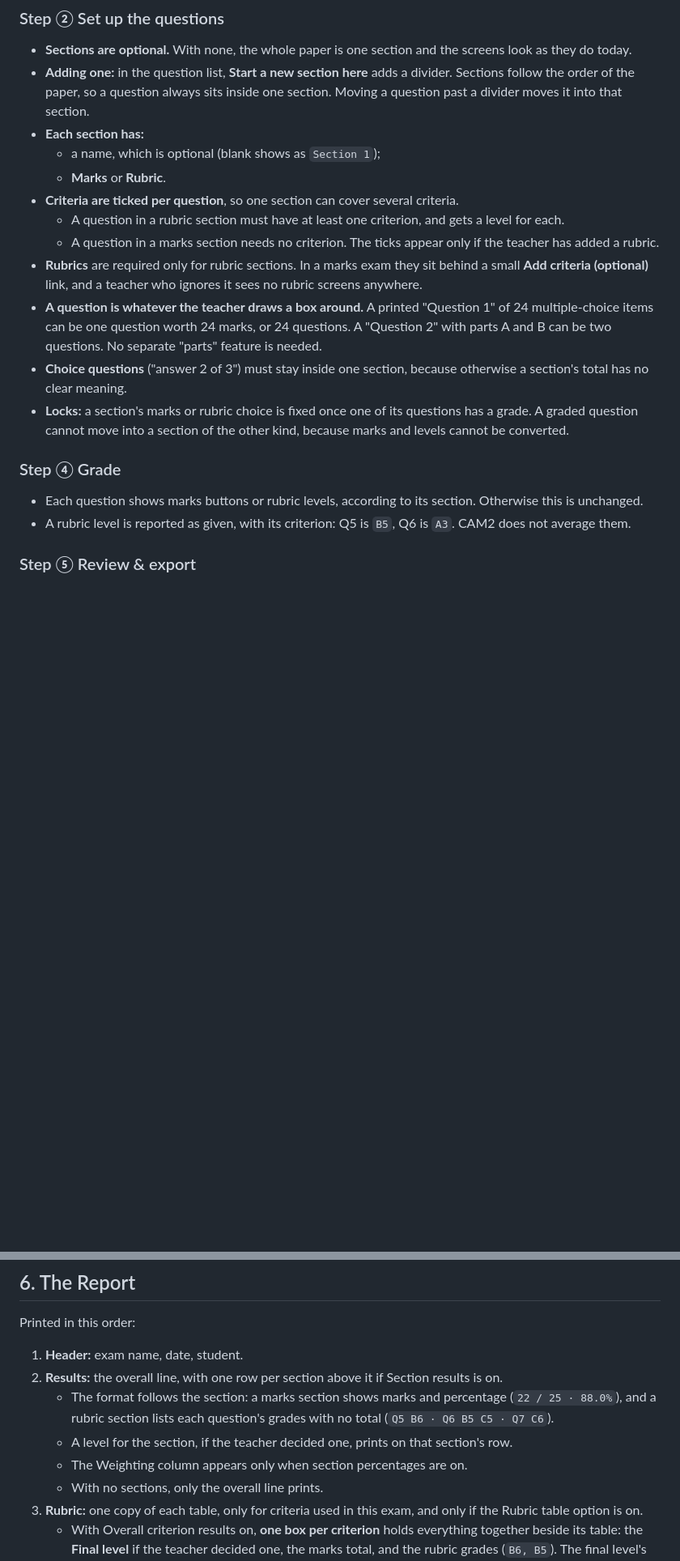
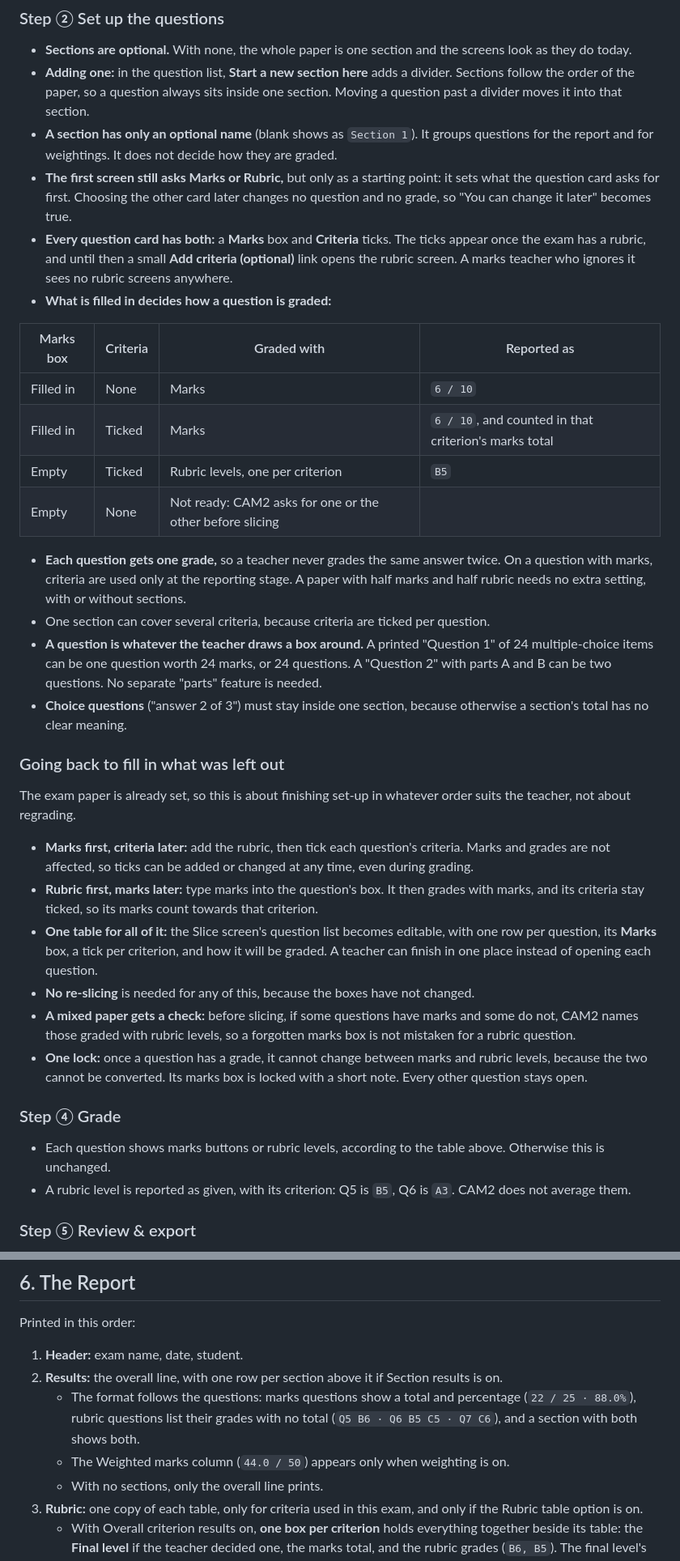
Before and after one commit to iamkifojp/cam2-exam-grading, a Markdown page: Exam-Section-Plan.md, 2 parts joined by grey strips. Shown at 81% size. Rendered like a GitHub page; blank space fills up the shorter version.

```diff
--- a/Exam-Section-Plan.md
+++ b/Exam-Section-Plan.md
@@ -31,19 +32,35 @@ So CAM2 should let a teacher:
 ### Step ② Set up the questions
 - **Sections are optional.** With none, the whole paper is one section and the screens look as they do today.
 - **Adding one:** in the question list, **Start a new section here** adds a divider. Sections follow the order of the paper, so a question always sits inside one section. Moving a question past a divider moves it into that section.
-- **Each section has:**
-  - a name, which is optional (blank shows as `Section 1`);
-  - **Marks** or **Rubric**.
-- **Criteria are ticked per question**, so one section can cover several criteria.
-  - A question in a rubric section must have at least one criterion, and gets a level for each.
-  - A question in a marks section needs no criterion. The ticks appear only if the teacher has added a rubric.
-- **Rubrics** are required only for rubric sections. In a marks exam they sit behind a small **Add criteria (optional)** link, and a teacher who ignores it sees no rubric screens anywhere.
+- **A section has only an optional name** (blank shows as `Section 1`). It groups questions for the report and for weightings. It does not decide how they are graded.
+- **The first screen still asks Marks or Rubric,** but only as a starting point: it sets what the question card asks for first. Choosing the other card later changes no question and no grade, so "You can change it later" becomes true.
+- **Every question card has both:** a **Marks** box and **Criteria** ticks. The ticks appear once the exam has a rubric, and until then a small **Add criteria (optional)** link opens the rubric screen. A marks teacher who ignores it sees no rubric screens anywhere.
+- **What is filled in decides how a question is graded:**
+
+| Marks box | Criteria | Graded with | Reported as |
+|---|---|---|---|
+| Filled in | None | Marks | `6 / 10` |
+| Filled in | Ticked | Marks | `6 / 10`, and counted in that criterion's marks total |
+| Empty | Ticked | Rubric levels, one per criterion | `B5` |
+| Empty | None | Not ready: CAM2 asks for one or the other before slicing | |
+
+- **Each question gets one grade,** so a teacher never grades the same answer twice. On a question with marks, criteria are used only at the reporting stage. A paper with half marks and half rubric needs no extra setting, with or without sections.
+- One section can cover several criteria, because criteria are ticked per question.
 - **A question is whatever the teacher draws a box around.** A printed "Question 1" of 24 multiple-choice items can be one question worth 24 marks, or 24 questions. A "Question 2" with parts A and B can be two questions. No separate "parts" feature is needed.
 - **Choice questions** ("answer 2 of 3") must stay inside one section, because otherwise a section's total has no clear meaning.
-- **Locks:** a section's marks or rubric choice is fixed once one of its questions has a grade. A graded question cannot move into a section of the other kind, because marks and levels cannot be converted.
+
+### Going back to fill in what was left out
+The exam paper is already set, so this is about finishing set-up in whatever order suits the teacher, not about regrading.
+
+- **Marks first, criteria later:** add the rubric, then tick each question's criteria. Marks and grades are not affected, so ticks can be added or changed at any time, even during grading.
+- **Rubric first, marks later:** type marks into the question's box. It then grades with marks, and its criteria stay ticked, so its marks count towards that criterion.
+- **One table for all of it:** the Slice screen's question list becomes editable, with one row per question, its **Marks** box, a tick per criterion, and how it will be graded. A teacher can finish in one place instead of opening each question.
+- **No re-slicing** is needed for any of this, because the boxes have not changed.
+- **A mixed paper gets a check:** before slicing, if some questions have marks and some do not, CAM2 names those graded with rubric levels, so a forgotten marks box is not mistaken for a rubric question.
+- **One lock:** once a question has a grade, it cannot change between marks and rubric levels, because the two cannot be converted. Its marks box is locked with a short note. Every other question stays open.
 
 ### Step ④ Grade
-- Each question shows marks buttons or rubric levels, according to its section. Otherwise this is unchanged.
+- Each question shows marks buttons or rubric levels, according to the table above. Otherwise this is unchanged.
 - A rubric level is reported as given, with its criterion: Q5 is `B5`, Q6 is `A3`. CAM2 does not average them.
 
 ### Step ⑤ Review & export
@@ -166,9 +189,8 @@ Nothing here adds a dependency or a bundled file, so packaging is unaffected.
 Printed in this order:
 1. **Header:** exam name, date, student.
 2. **Results:** the overall line, with one row per section above it if Section results is on.
-   - The format follows the section: a marks section shows marks and percentage (`22 / 25 · 88.0%`), and a rubric section lists each question's grades with no total (`Q5 B6 · Q6 B5 C5 · Q7 C6`).
-   - A level for the section, if the teacher decided one, prints on that section's row.
-   - The Weighting column appears only when section percentages are on.
+   - The format follows the questions: marks questions show a total and percentage (`22 / 25 · 88.0%`), rubric questions list their grades with no total (`Q5 B6 · Q6 B5 C5 · Q7 C6`), and a section with both shows both.
+   - The Weighted marks column (`44.0 / 50`) appears only when weighting is on.
    - With no sections, only the overall line prints.
 3. **Rubric:** one copy of each table, only for criteria used in this exam, and only if the Rubric table option is on.
    - With Overall criterion results on, **one box per criterion** holds everything together beside its table: the **Final level** if the teacher decided one, the marks total, and the rubric grades (`B6, B5`). The final level's band is shaded.
```
Also changed, not shown: other parts of Exam-Section-Plan.md (+44 -29 lines), doc/mockups/report-images-by-section-p1.png, doc/mockups/report-no-images-p1.png, 1 other file.
